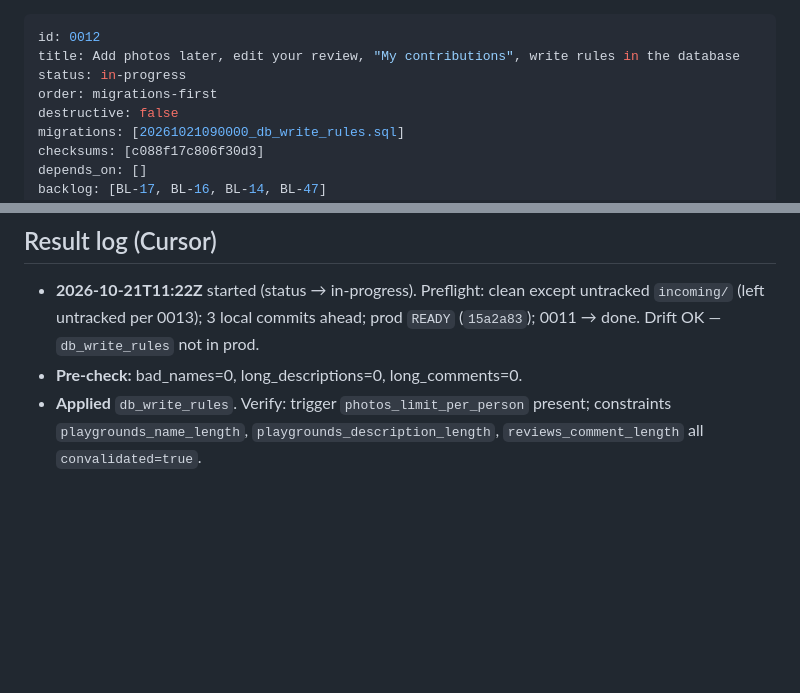
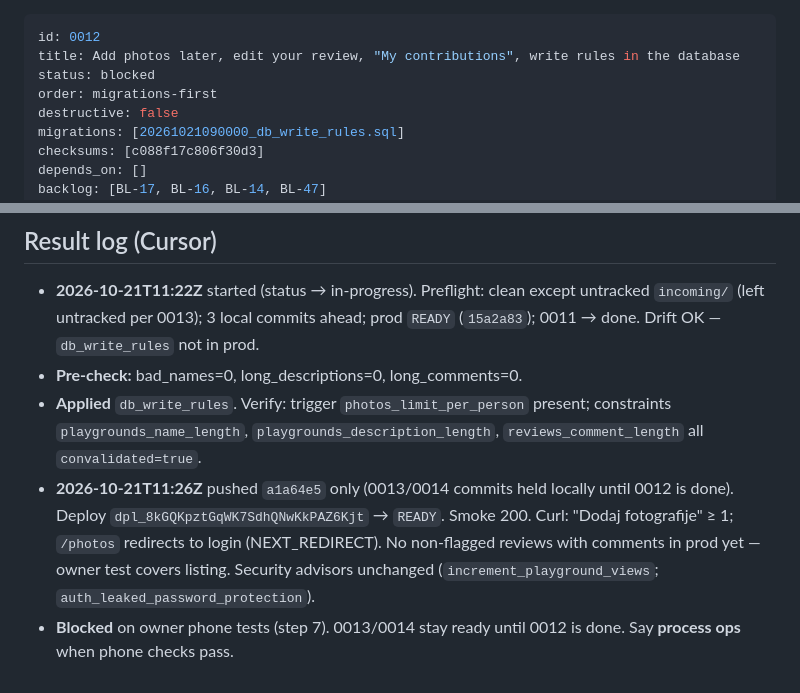
Before and after one commit to nebevk/playground-finder, a Markdown page: ops/handoff/0012-manage-your-contributions.md, 2 parts joined by grey strips. GitHub-like rendering; blank space fills up the shorter version.

Commit message:
ops(0012): blocked on owner phone checks

```diff
--- a/ops/handoff/0012-manage-your-contributions.md
+++ b/ops/handoff/0012-manage-your-contributions.md
@@ -1,7 +1,7 @@
 ---
 id: 0012
 title: Add photos later, edit your review, "My contributions", write rules in the database
-status: in-progress
+status: blocked
 order: migrations-first
 destructive: false
 migrations: [20261021090000_db_write_rules.sql]
@@ -153,3 +153,5 @@ For the app, `git revert` the deploy commit and push. The two halves are indepen
 - **2026-10-21T11:22Z** started (status → in-progress). Preflight: clean except untracked `incoming/` (left untracked per 0013); 3 local commits ahead; prod `READY` (`15a2a83`); 0011 → done. Drift OK — `db_write_rules` not in prod.
 - **Pre-check:** bad_names=0, long_descriptions=0, long_comments=0.
 - **Applied** `db_write_rules`. Verify: trigger `photos_limit_per_person` present; constraints `playgrounds_name_length`, `playgrounds_description_length`, `reviews_comment_length` all `convalidated=true`.
+- **2026-10-21T11:26Z** pushed `a1a64e5` only (0013/0014 commits held locally until 0012 is done). Deploy `dpl_8kGQKpztGqWK7SdhQNwKkPAZ6Kjt` → `READY`. Smoke 200. Curl: "Dodaj fotografije" ≥ 1; `/photos` redirects to login (NEXT_REDIRECT). No non-flagged reviews with comments in prod yet — owner test covers listing. Security advisors unchanged (`increment_playground_views`; `auth_leaked_password_protection`).
+- **Blocked** on owner phone tests (step 7). 0013/0014 stay ready until 0012 is done. Say **process ops** when phone checks pass.
```
